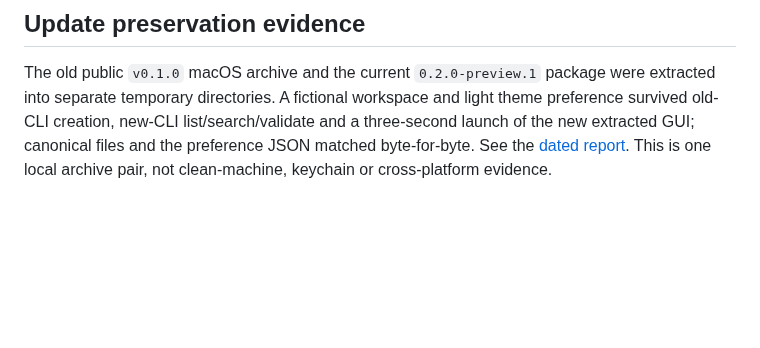
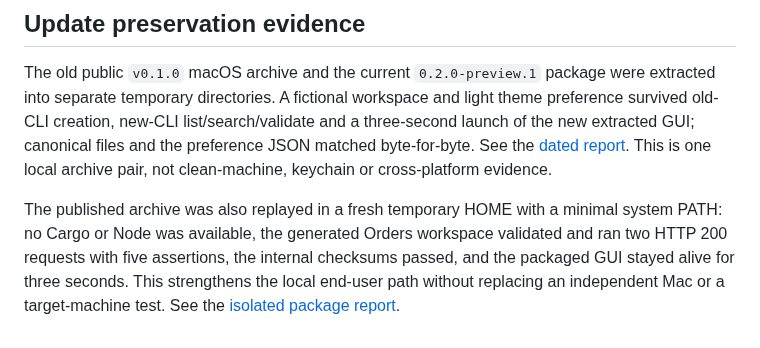
Before and after one commit to OthmaneBlial/Postly, a Markdown page: docs/roadmap-implementation.md, the part around the change. GitHub-like rendering; blank space fills up the shorter version.

Commit message:
test(release): record isolated end-user package replay

```diff
--- a/docs/roadmap-implementation.md
+++ b/docs/roadmap-implementation.md
@@ -256,3 +256,10 @@ and a three-second launch of the new extracted GUI; canonical files and the
 preference JSON matched byte-for-byte. See the [dated report](measurements/2026-09-08-update-preservation.md).
 This is one local archive pair, not clean-machine, keychain or cross-platform
 evidence.
+
+The published archive was also replayed in a fresh temporary HOME with a
+minimal system PATH: no Cargo or Node was available, the generated Orders
+workspace validated and ran two HTTP 200 requests with five assertions, the
+internal checksums passed, and the packaged GUI stayed alive for three seconds.
+This strengthens the local end-user path without replacing an independent Mac
+or a target-machine test. See the [isolated package report](measurements/2026-09-08-isolated-package.md).
```
Also changed, not shown: ROADMAP.md (+6 -5 lines), docs/measurements/2026-09-08-isolated-package.md (added, +32 -0 lines).
